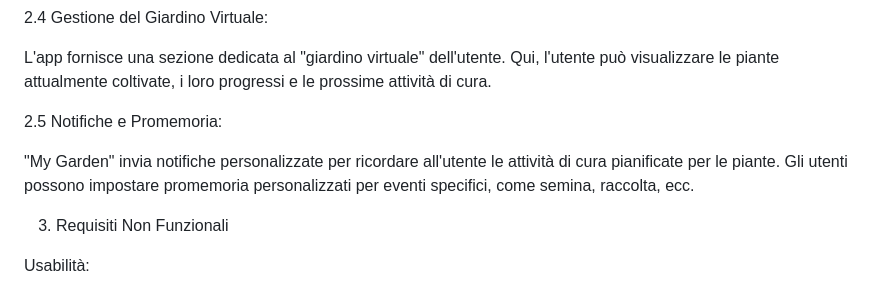
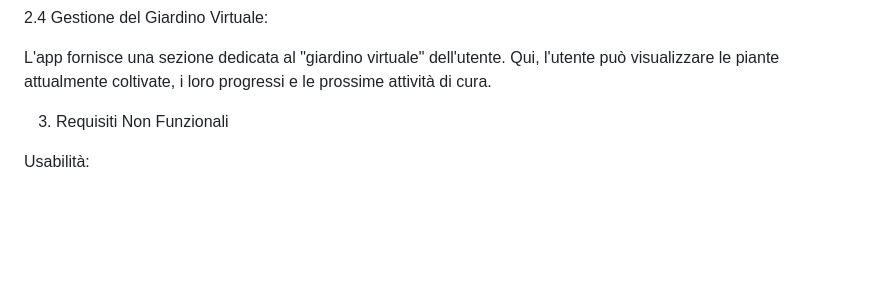
Before and after one commit to meliselmanhaskaj/MyGarden, a Markdown page: README.md, the part around the change. GitHub-like rendering; blank space fills up the shorter version.

```diff
--- a/README.md
+++ b/README.md
@@ -25,11 +25,6 @@ Ogni ricetta può includere ingredienti, istruzioni e note personali per la prep
 
 L'app fornisce una sezione dedicata al "giardino virtuale" dell'utente.
 Qui, l'utente può visualizzare le piante attualmente coltivate, i loro progressi e le prossime attività di cura.
-
-2.5 Notifiche e Promemoria:
-
-"My Garden" invia notifiche personalizzate per ricordare all'utente le attività di cura pianificate per le piante.
-Gli utenti possono impostare promemoria personalizzati per eventi specifici, come semina, raccolta, ecc.
 
 3. Requisiti Non Funzionali
 
```
